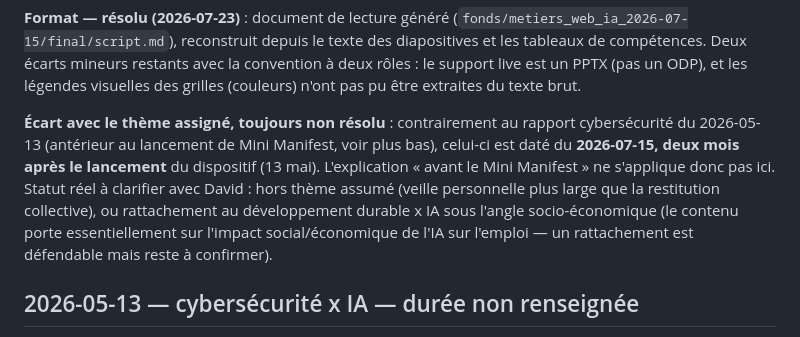
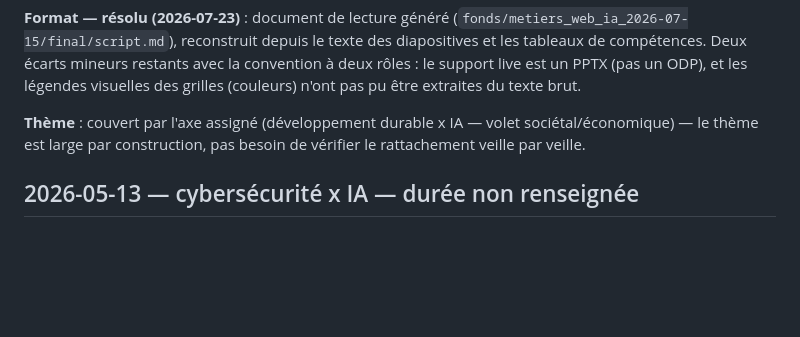
Before and after one commit to wawawaformation/veille_ia_agentique, a Markdown page: journal.md, the part around the change. Drawn GitHub-style; blank space fills up the shorter version.

Commit message:
docs: drop per-veille theme-match checks, theme is broad by design
David : le thème assigné (développement durable x IA) est large par
construction, pas besoin de vérifier le rattachement à chaque veille.
Simplifie l'entrée du 2026-07-15 dans journal.md et clôt l'item
correspondant dans TODO.md.

Co-Authored-By: Claude Sonnet 5 <noreply@anthropic.com>

```diff
--- a/journal.md
+++ b/journal.md
@@ -71,15 +71,9 @@ avec la convention à deux rôles : le support live est un PPTX (pas un ODP), et
 les légendes visuelles des grilles (couleurs) n'ont pas pu être extraites du
 texte brut.
 
-**Écart avec le thème assigné, toujours non résolu** : contrairement au rapport
-cybersécurité du 2026-05-13 (antérieur au lancement de Mini Manifest, voir plus
-bas), celui-ci est daté du **2026-07-15, deux mois après le lancement** du
-dispositif (13 mai). L'explication « avant le Mini Manifest » ne s'applique donc
-pas ici. Statut réel à clarifier avec David : hors thème assumé (veille
-personnelle plus large que la restitution collective), ou rattachement au
-développement durable x IA sous l'angle socio-économique (le contenu porte
-essentiellement sur l'impact social/économique de l'IA sur l'emploi — un
-rattachement est défendable mais reste à confirmer).
+**Thème** : couvert par l'axe assigné (développement durable x IA — volet
+sociétal/économique) — le thème est large par construction, pas besoin de
+vérifier le rattachement veille par veille.
 
 ## 2026-05-13 — cybersécurité x IA — durée non renseignée
 
```
